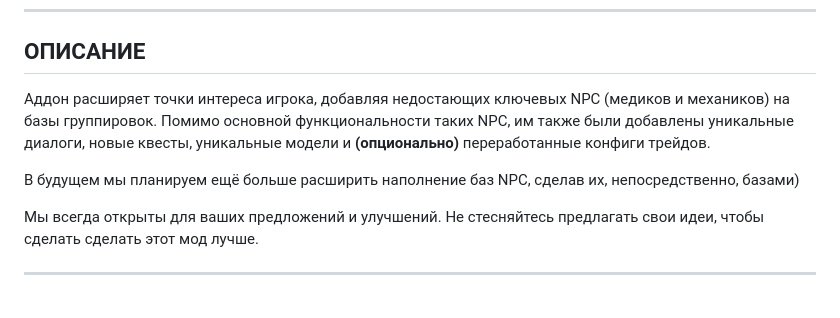
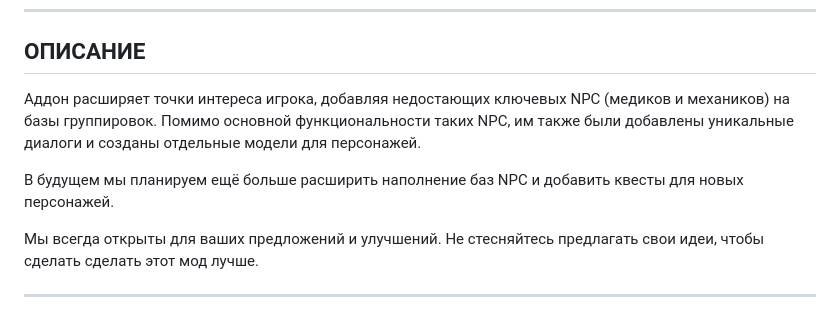
Before and after one commit to explorerbeer/Not-Enough-NPCs, a Markdown page: README.ru.md, the part around the change. Rendered like a GitHub page.

Commit message:
changed readme.md descr

```diff
--- a/README.ru.md
+++ b/README.ru.md
@@ -4,9 +4,9 @@
 
 ## ОПИСАНИЕ
 
-Аддон расширяет точки интереса игрока, добавляя недостающих ключевых NPC (медиков и механиков) на базы группировок. Помимо основной функциональности таких NPC, им также были добавлены уникальные диалоги, новые квесты, уникальные модели и **(опционально)** переработанные конфиги трейдов.
+Аддон расширяет точки интереса игрока, добавляя недостающих ключевых NPC (медиков и механиков) на базы группировок. Помимо основной функциональности таких NPC, им также были добавлены уникальные диалоги и созданы отдельные модели для персонажей.
 
-В будущем мы планируем ещё больше расширить наполнение баз NPC, сделав их, непосредственно, базами)
+В будущем мы планируем ещё больше расширить наполнение баз NPC и добавить квесты для новых персонажей.
 
 Мы всегда открыты для ваших предложений и улучшений. Не стесняйтесь предлагать свои идеи, чтобы сделать сделать этот мод лучше.
 
```
Also changed, not shown: README.md (+2 -2 lines).
